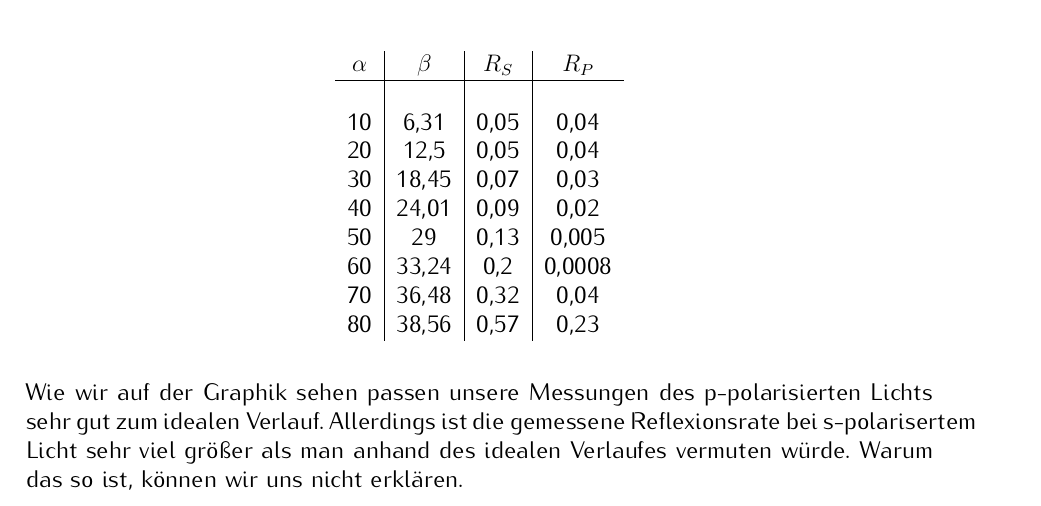
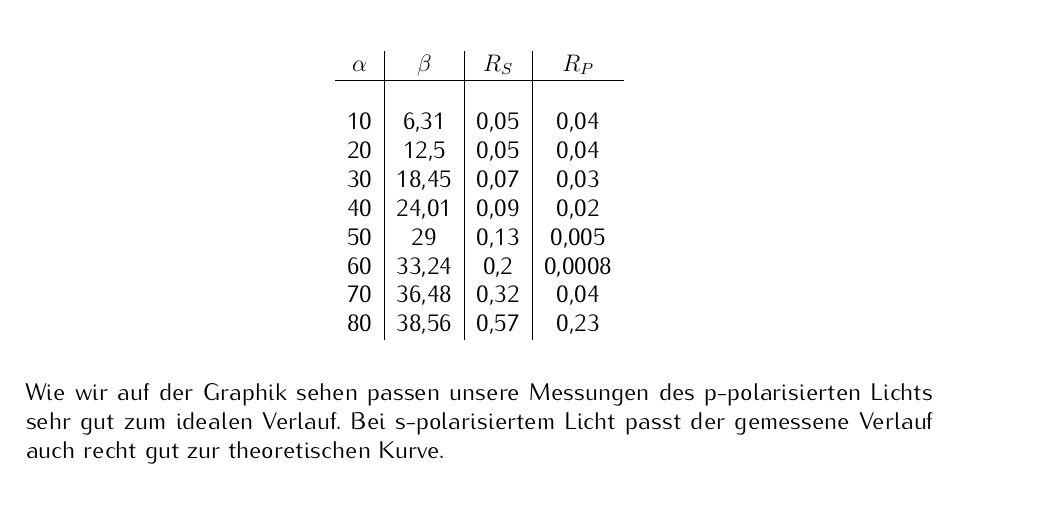
Before and after one commit to 5nickers/OT_Auswertung_Polarisiertes_Licht, a LaTeX document (polarisiertes Licht Auswertung.tex): part of page 8 of 9, cut so that both start at the same text. The pictures show the PDF file polarisiertes Licht Auswertung.pdf that the author committed with the source.

Commit message:
Korrekturen nach erster Rückgabe
- bessere Kurve
- Erläuterung der Kurve angepasst

```diff
--- a/polarisiertes Licht Auswertung.tex
+++ b/polarisiertes Licht Auswertung.tex
@@ -315,7 +315,7 @@ Den Winkel $\beta$ haben wir nach der Formel in der Anleitung berechnet und kame
 
 \hfill
 
-Wie wir auf der Graphik sehen passen unsere Messungen des p-polarisierten Lichts sehr gut zum idealen Verlauf. Allerdings ist die gemessene Reflexionsrate bei s-polarisertem Licht sehr viel größer als man anhand des idealen Verlaufes vermuten würde. Warum das so ist, können wir uns nicht erklären.
+Wie wir auf der Graphik sehen passen unsere Messungen des p-polarisierten Lichts sehr gut zum idealen Verlauf. Bei s-polarisiertem Licht passt der gemessene Verlauf auch recht gut zur theoretischen Kurve.
 
 
 
```
Also changed, not shown: Graphik_Teil_4.JPG, polarisiertes Licht Auswertung.pdf, 1 other file.
